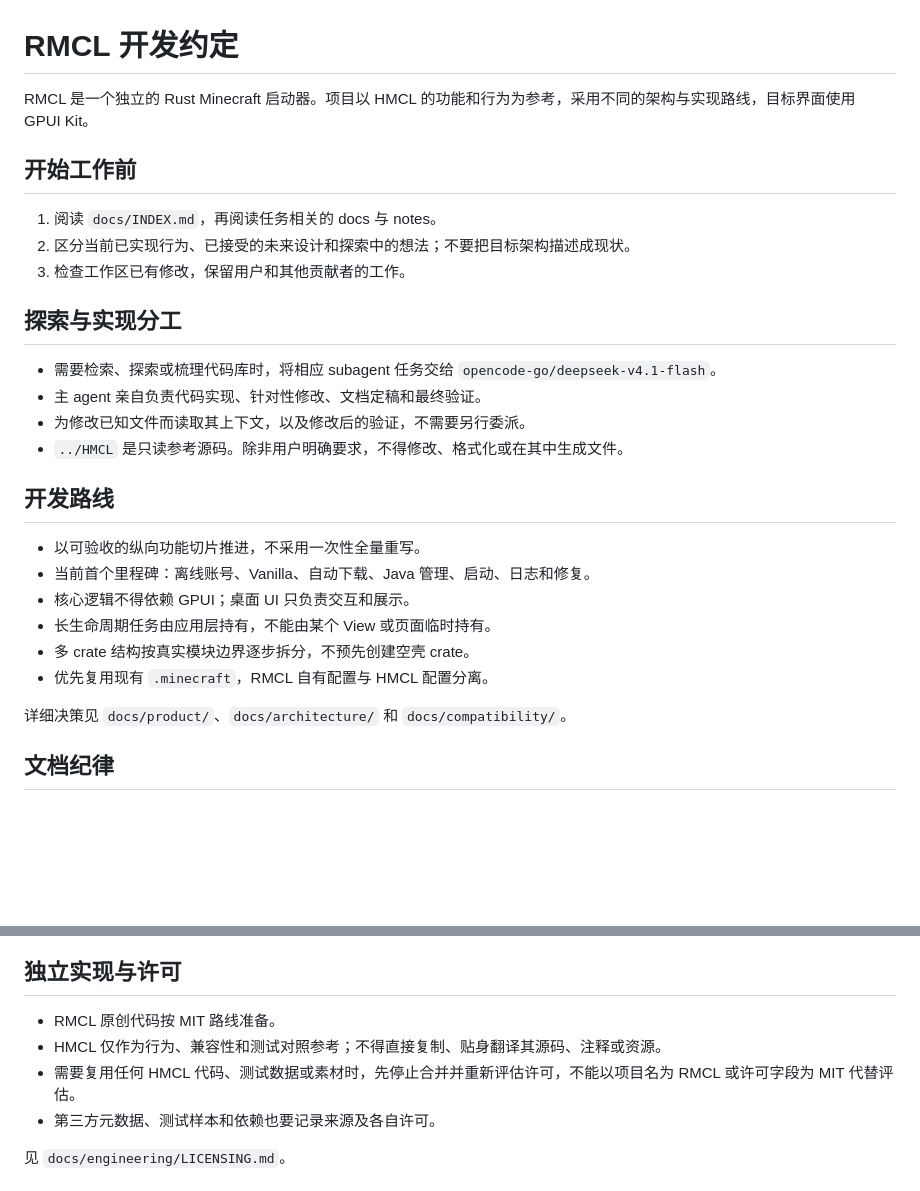
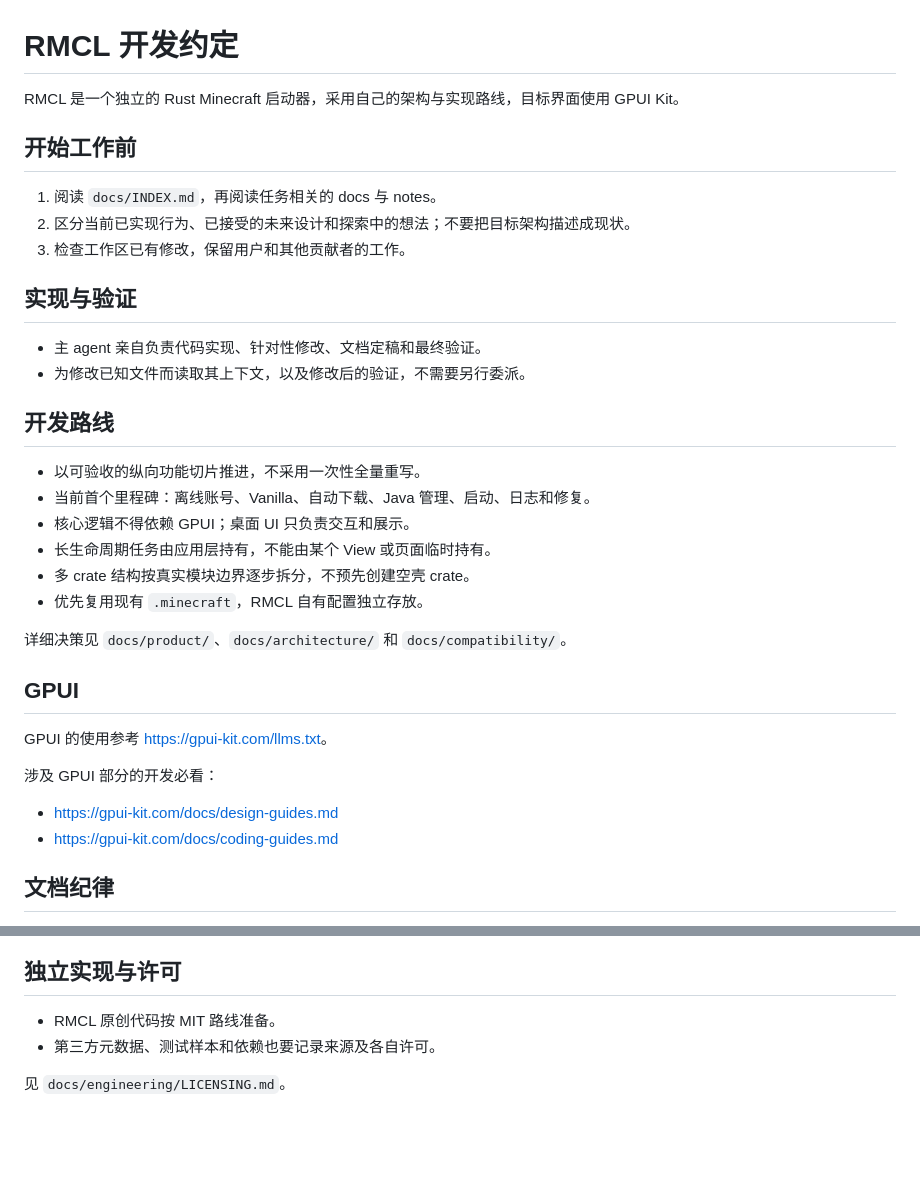
Before and after one commit to driftcell/RMCL, a Markdown page: AGENTS.md, 2 parts joined by grey strips. GitHub-like rendering; blank space fills up the shorter version.

Commit message:
docs: update agent guidelines (#45)

```diff
--- a/AGENTS.md
+++ b/AGENTS.md
@@ -1,6 +1,6 @@
 # RMCL 开发约定
 
-RMCL 是一个独立的 Rust Minecraft 启动器。项目以 HMCL 的功能和行为为参考，采用不同的架构与实现路线，目标界面使用 GPUI Kit。
+RMCL 是一个独立的 Rust Minecraft 启动器，采用自己的架构与实现路线，目标界面使用 GPUI Kit。
 
 ## 开始工作前
 
@@ -8,12 +8,10 @@ RMCL 是一个独立的 Rust Minecraft 启动器。项目以 HMCL 的功能和
 2. 区分当前已实现行为、已接受的未来设计和探索中的想法；不要把目标架构描述成现状。
 3. 检查工作区已有修改，保留用户和其他贡献者的工作。
 
-## 探索与实现分工
+## 实现与验证
 
-- 需要检索、探索或梳理代码库时，将相应 subagent 任务交给 `opencode-go/deepseek-v4.1-flash`。
 - 主 agent 亲自负责代码实现、针对性修改、文档定稿和最终验证。
 - 为修改已知文件而读取其上下文，以及修改后的验证，不需要另行委派。
-- `../HMCL` 是只读参考源码。除非用户明确要求，不得修改、格式化或在其中生成文件。
 
 ## 开发路线
 
@@ -22,9 +20,18 @@ RMCL 是一个独立的 Rust Minecraft 启动器。项目以 HMCL 的功能和
 - 核心逻辑不得依赖 GPUI；桌面 UI 只负责交互和展示。
 - 长生命周期任务由应用层持有，不能由某个 View 或页面临时持有。
 - 多 crate 结构按真实模块边界逐步拆分，不预先创建空壳 crate。
-- 优先复用现有 `.minecraft`，RMCL 自有配置与 HMCL 配置分离。
+- 优先复用现有 `.minecraft`，RMCL 自有配置独立存放。
 
 详细决策见 `docs/product/`、`docs/architecture/` 和 `docs/compatibility/`。
+
+## GPUI
+
+GPUI 的使用参考 <https://gpui-kit.com/llms.txt>。
+
+涉及 GPUI 部分的开发必看：
+
+- <https://gpui-kit.com/docs/design-guides.md>
+- <https://gpui-kit.com/docs/coding-guides.md>
 
 ## 文档纪律
 
@@ -53,8 +60,6 @@ RMCL 是一个独立的 Rust Minecraft 启动器。项目以 HMCL 的功能和
 ## 独立实现与许可
 
 - RMCL 原创代码按 MIT 路线准备。
-- HMCL 仅作为行为、兼容性和测试对照参考；不得直接复制、贴身翻译其源码、注释或资源。
-- 需要复用任何 HMCL 代码、测试数据或素材时，先停止合并并重新评估许可，不能以项目名为 RMCL 或许可字段为 MIT 代替评估。
 - 第三方元数据、测试样本和依赖也要记录来源及各自许可。
 
 见 `docs/engineering/LICENSING.md`。
```
